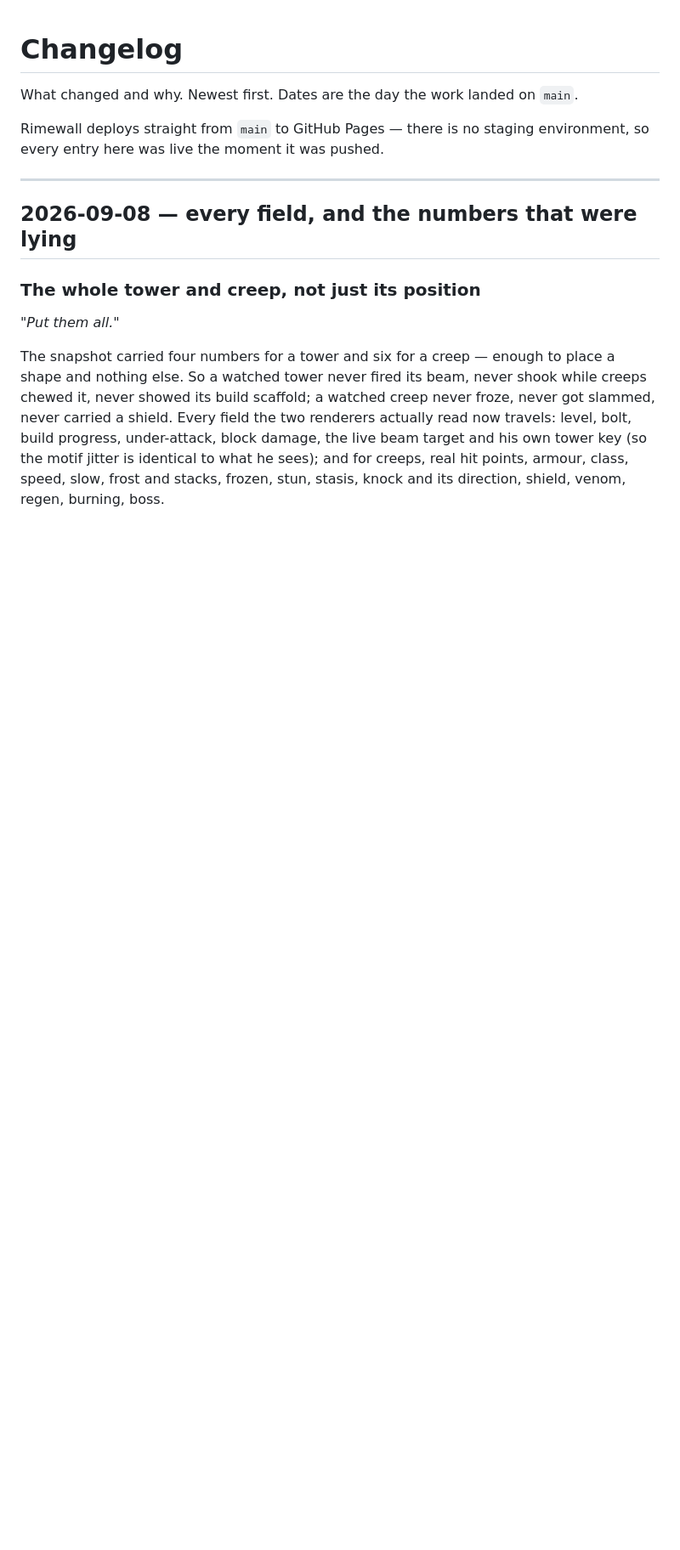
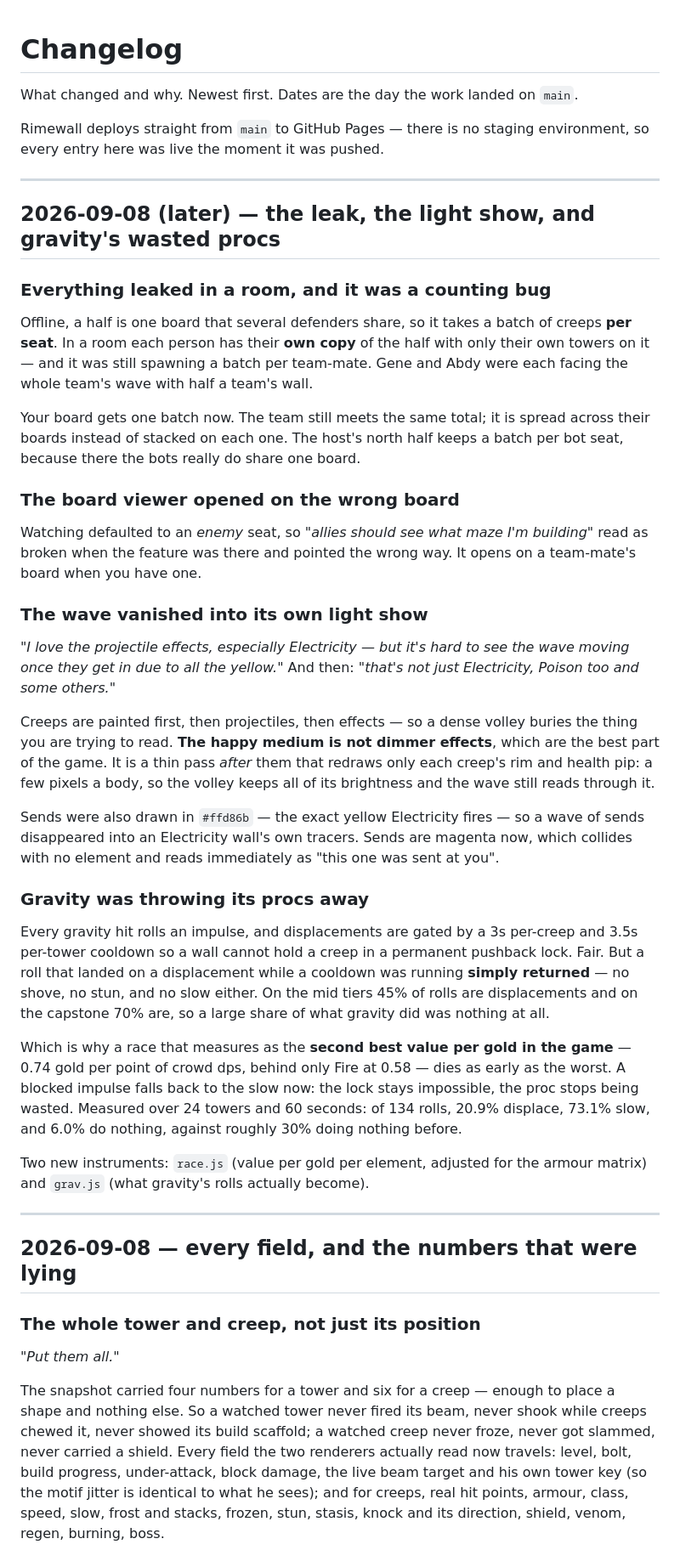
Before and after one commit to gjl15/rimewall, a Markdown page: CHANGELOG.md, the part around the change. Shown at 85% size. Rendered like a GitHub page; blank space fills up the shorter version.

Commit message:
Changelog: the leak, the light show, and gravity
Co-Authored-By: Claude Opus 5 (1M context) <noreply@anthropic.com>

```diff
--- a/CHANGELOG.md
+++ b/CHANGELOG.md
@@ -4,6 +4,60 @@ What changed and why. Newest first. Dates are the day the work landed on `main`.
 
 Rimewall deploys straight from `main` to GitHub Pages — there is no staging
 environment, so every entry here was live the moment it was pushed.
+
+---
+
+## 2026-09-08 (later) — the leak, the light show, and gravity's wasted procs
+
+### Everything leaked in a room, and it was a counting bug
+Offline, a half is one board that several defenders share, so it takes a batch
+of creeps **per seat**. In a room each person has their **own copy** of the half
+with only their own towers on it — and it was still spawning a batch per
+team-mate. Gene and Abdy were each facing the whole team's wave with half a
+team's wall.
+
+Your board gets one batch now. The team still meets the same total; it is spread
+across their boards instead of stacked on each one. The host's north half keeps
+a batch per bot seat, because there the bots really do share one board.
+
+### The board viewer opened on the wrong board
+Watching defaulted to an *enemy* seat, so *"allies should see what maze I'm
+building"* read as broken when the feature was there and pointed the wrong way.
+It opens on a team-mate's board when you have one.
+
+### The wave vanished into its own light show
+*"I love the projectile effects, especially Electricity — but it's hard to see
+the wave moving once they get in due to all the yellow."* And then: *"that's not
+just Electricity, Poison too and some others."*
+
+Creeps are painted first, then projectiles, then effects — so a dense volley
+buries the thing you are trying to read. **The happy medium is not dimmer
+effects**, which are the best part of the game. It is a thin pass *after* them
+that redraws only each creep's rim and health pip: a few pixels a body, so the
+volley keeps all of its brightness and the wave still reads through it.
+
+Sends were also drawn in `#ffd86b` — the exact yellow Electricity fires — so a
+wave of sends disappeared into an Electricity wall's own tracers. Sends are
+magenta now, which collides with no element and reads immediately as "this one
+was sent at you".
+
+### Gravity was throwing its procs away
+Every gravity hit rolls an impulse, and displacements are gated by a 3s
+per-creep and 3.5s per-tower cooldown so a wall cannot hold a creep in a
+permanent pushback lock. Fair. But a roll that landed on a displacement while a
+cooldown was running **simply returned** — no shove, no stun, and no slow
+either. On the mid tiers 45% of rolls are displacements and on the capstone 70%
+are, so a large share of what gravity did was nothing at all.
+
+Which is why a race that measures as the **second best value per gold in the
+game** — 0.74 gold per point of crowd dps, behind only Fire at 0.58 — dies as
+early as the worst. A blocked impulse falls back to the slow now: the lock stays
+impossible, the proc stops being wasted. Measured over 24 towers and 60 seconds:
+of 134 rolls, 20.9% displace, 73.1% slow, and 6.0% do nothing, against roughly
+30% doing nothing before.
+
+Two new instruments: `race.js` (value per gold per element, adjusted for the
+armour matrix) and `grav.js` (what gravity's rolls actually become).
 
 ---
 
```
